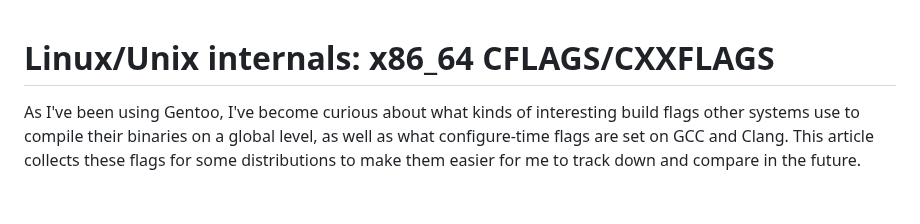
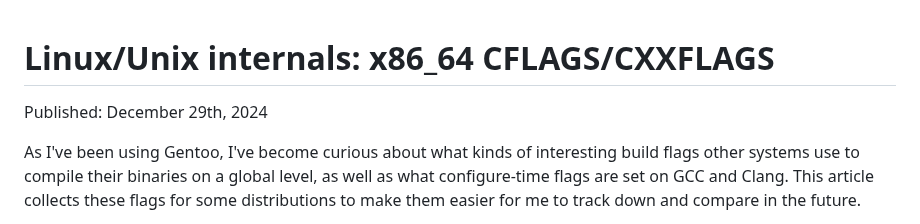
Before and after one commit to maybebyte/anthesis, a Markdown page: nix-internals-cflags.md, the part around the change. Drawn GitHub-style; blank space fills up the shorter version.

Commit message:
fix(nix-internals-cflags): add publish date

```diff
--- a/nix-internals-cflags.md
+++ b/nix-internals-cflags.md
@@ -1,4 +1,6 @@
 # Linux/Unix internals: x86_64 CFLAGS/CXXFLAGS
+
+Published: December 29th, 2024
 
 As I've been using Gentoo, I've become curious about what kinds of
 interesting build flags other systems use to compile their binaries on a
```
